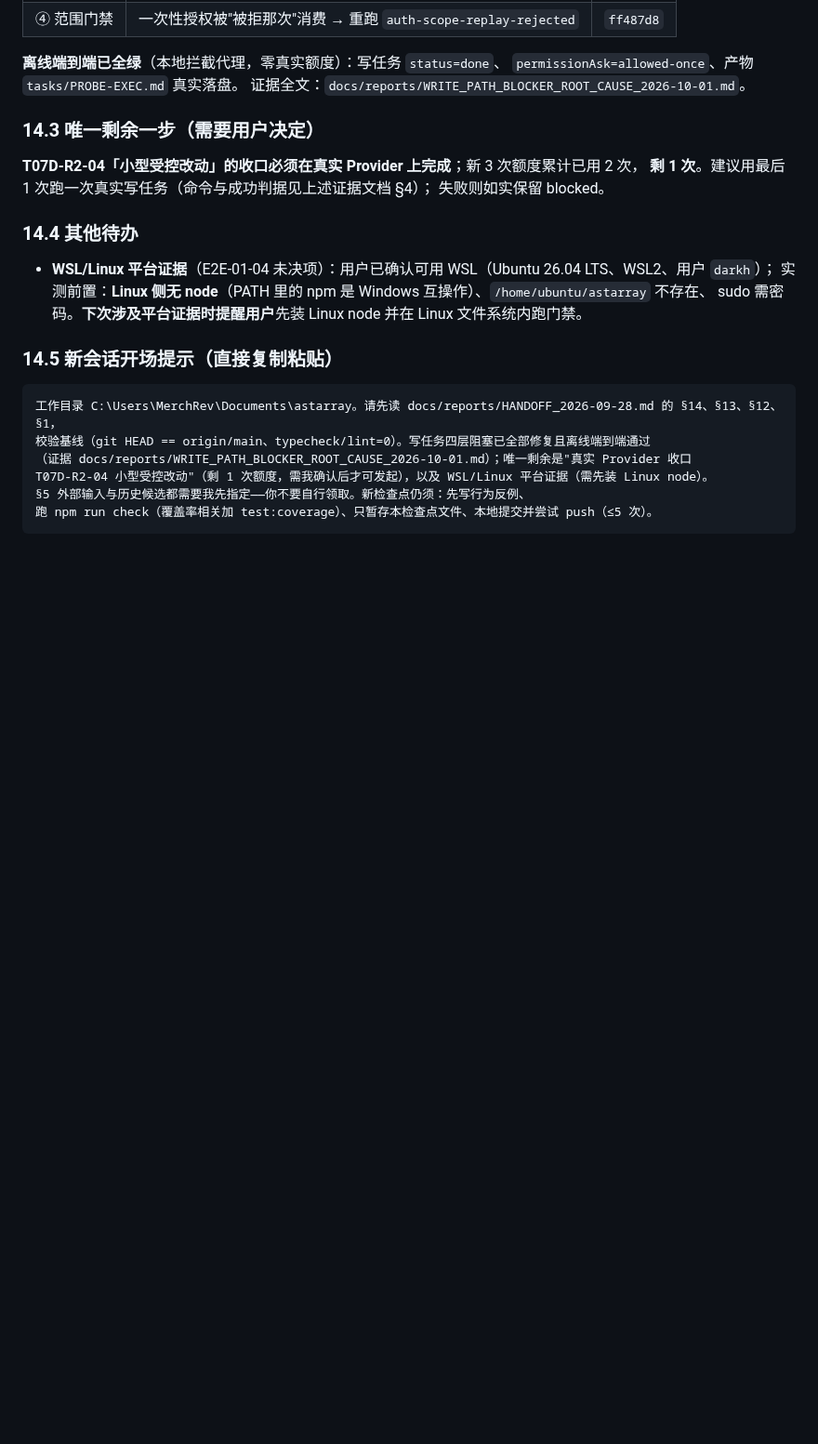
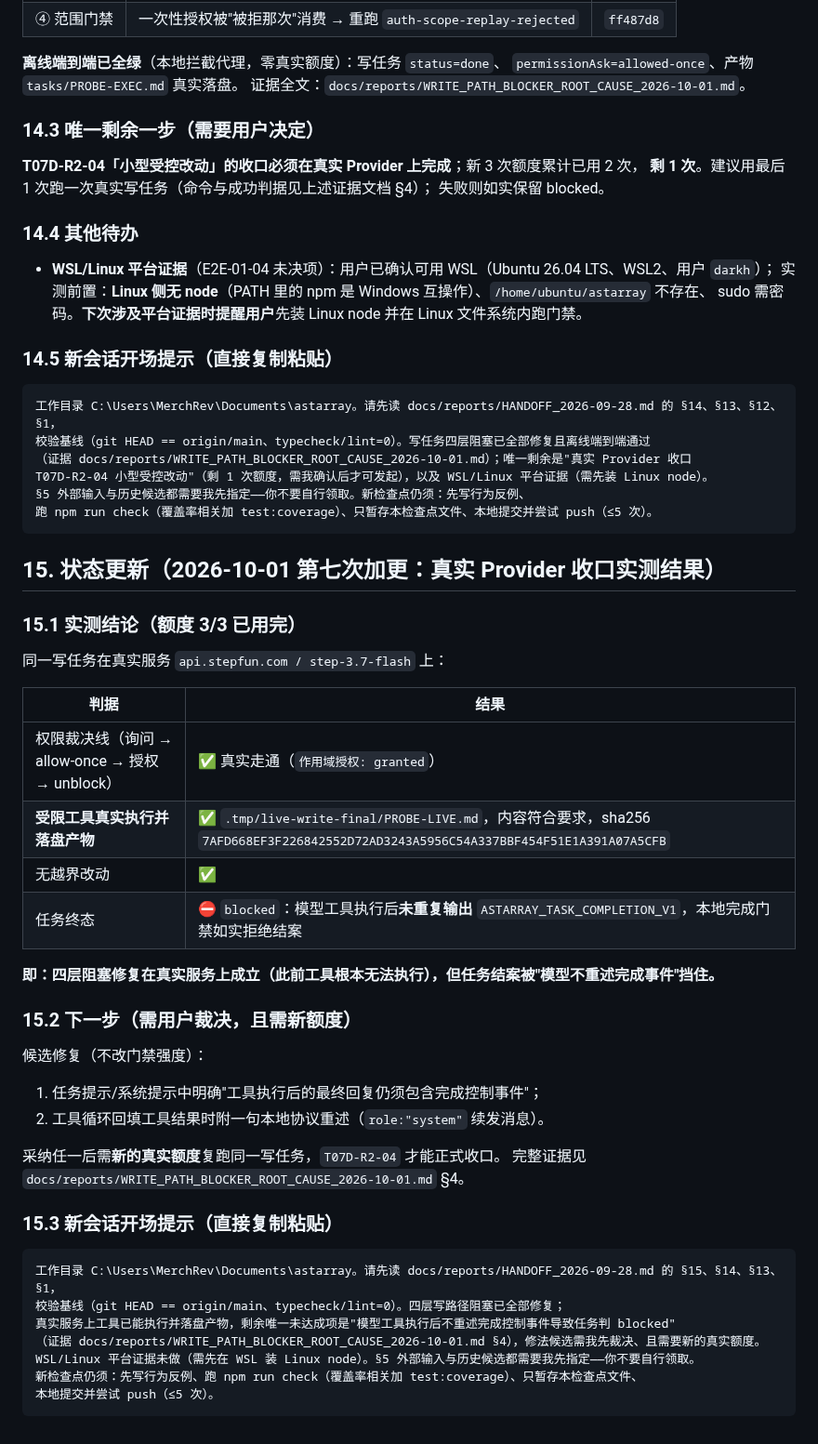
Before and after one commit to Darkhe55/Astarray, a Markdown page: docs/reports/HANDOFF_2026-09-28.md, the part around the change. Shown at 93% size. Rendered like a GitHub page; blank space fills up the shorter version.

````diff
--- a/docs/reports/HANDOFF_2026-09-28.md
+++ b/docs/reports/HANDOFF_2026-09-28.md
@@ -490,3 +490,38 @@ T07D-R2-04 小型受控改动"（剩 1 次额度，需我确认后才可发起
 §5 外部输入与历史候选都需要我先指定——你不要自行领取。新检查点仍须：先写行为反例、
 跑 npm run check（覆盖率相关加 test:coverage）、只暂存本检查点文件、本地提交并尝试 push（≤5 次）。
 ```
+## 15. 状态更新（2026-10-01 第七次加更：真实 Provider 收口实测结果）
+
+### 15.1 实测结论（额度 3/3 已用完）
+
+同一写任务在真实服务 `api.stepfun.com / step-3.7-flash` 上：
+
+| 判据 | 结果 |
+| --- | --- |
+| 权限裁决线（询问 → allow-once → 授权 → unblock） | ✅ 真实走通（`作用域授权: granted`） |
+| **受限工具真实执行并落盘产物** | ✅ `.tmp/live-write-final/PROBE-LIVE.md`，内容符合要求，sha256 `7AFD668EF3F226842552D72AD3243A5956C54A337BBF454F51E1A391A07A5CFB` |
+| 无越界改动 | ✅ |
+| 任务终态 | ⛔ `blocked`：模型工具执行后**未重复输出** `ASTARRAY_TASK_COMPLETION_V1`，本地完成门禁如实拒绝结案 |
+
+**即：四层阻塞修复在真实服务上成立（此前工具根本无法执行），但任务结案被"模型不重述完成事件"挡住。**
+
+### 15.2 下一步（需用户裁决，且需新额度）
+
+候选修复（不改门禁强度）：
+1. 任务提示/系统提示中明确"工具执行后的最终回复仍须包含完成控制事件"；
+2. 工具循环回填工具结果时附一句本地协议重述（`role:"system"` 续发消息）。
+
+采纳任一后需**新的真实额度**复跑同一写任务，`T07D-R2-04` 才能正式收口。
+完整证据见 `docs/reports/WRITE_PATH_BLOCKER_ROOT_CAUSE_2026-10-01.md` §4。
+
+### 15.3 新会话开场提示（直接复制粘贴）
+
+```
+工作目录 C:\Users\MerchRev\Documents\astarray。请先读 docs/reports/HANDOFF_2026-09-28.md 的 §15、§14、§13、§1，
+校验基线（git HEAD == origin/main、typecheck/lint=0）。四层写路径阻塞已全部修复；
+真实服务上工具已能执行并落盘产物，剩余唯一未达成项是"模型工具执行后不重述完成控制事件导致任务判 blocked"
+（证据 docs/reports/WRITE_PATH_BLOCKER_ROOT_CAUSE_2026-10-01.md §4），修法候选需我先裁决、且需要新的真实额度。
+WSL/Linux 平台证据未做（需先在 WSL 装 Linux node）。§5 外部输入与历史候选都需要我先指定——你不要自行领取。
+新检查点仍须：先写行为反例、跑 npm run check（覆盖率相关加 test:coverage）、只暂存本检查点文件、
+本地提交并尝试 push（≤5 次）。
+```
````
Also changed, not shown: docs/reports/WRITE_PATH_BLOCKER_ROOT_CAUSE_2026-10-01.md (+45 -10 lines).
